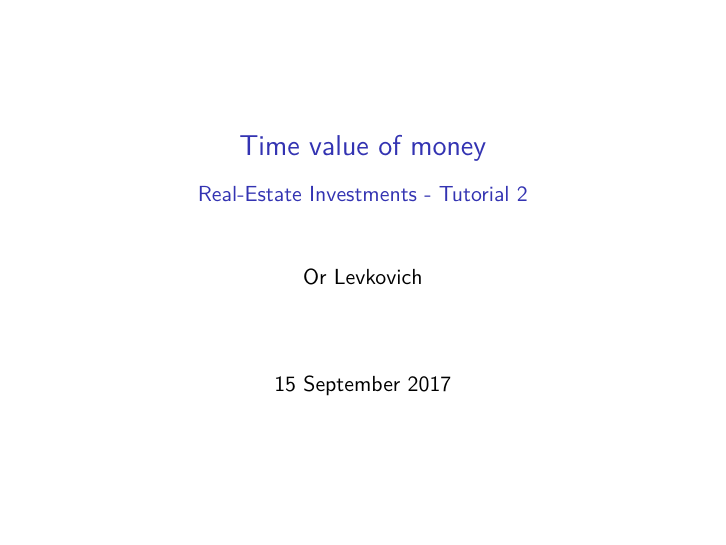
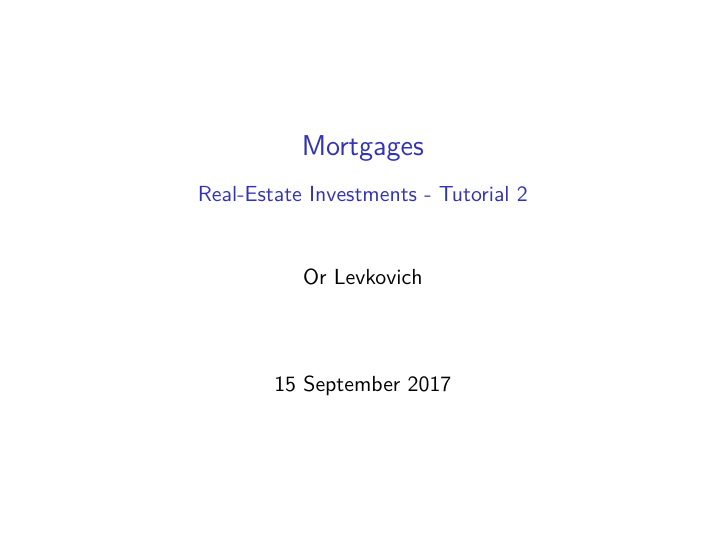
Before and after one commit to orlevko/REInvestments, an R Markdown document (T2/T2_mortgages.Rmd): page 1 of 12. The pictures show the output file T2/T2_mortgages.pdf that the author committed with the source.

Commit message:
Title updated

```diff
--- a/T2/T2_mortgages.Rmd
+++ b/T2/T2_mortgages.Rmd
@@ -1,5 +1,5 @@
 ---
-title: "Time value of money"
+title: "Mortgages"
 subtitle: "Real-Estate Investments - Tutorial 2"
 author: "Or Levkovich"
 date: "15 September 2017"
```
Also changed, not shown: T2/T2_mortgages.pdf, T2/T2_mortgages.tex.
